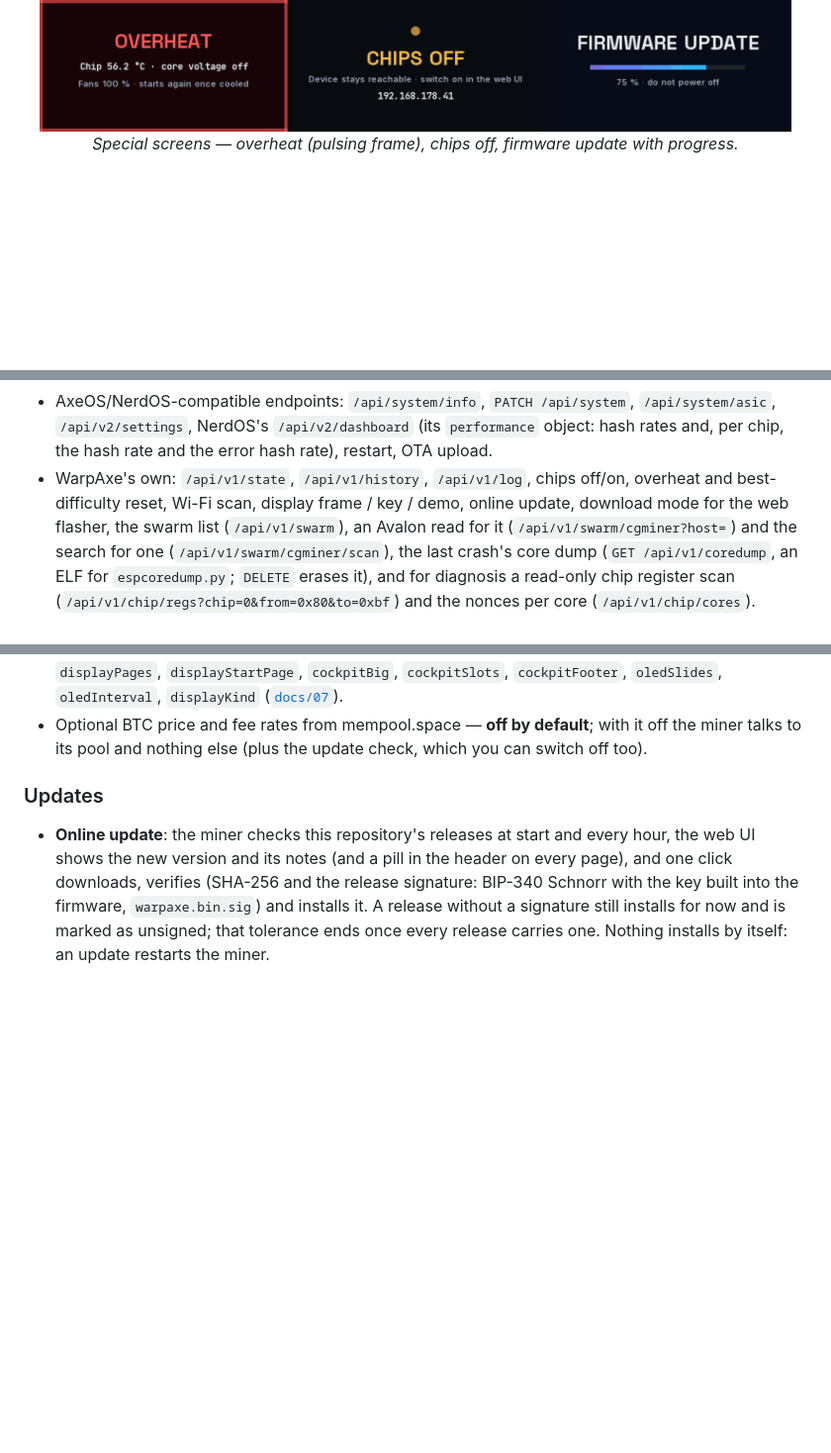
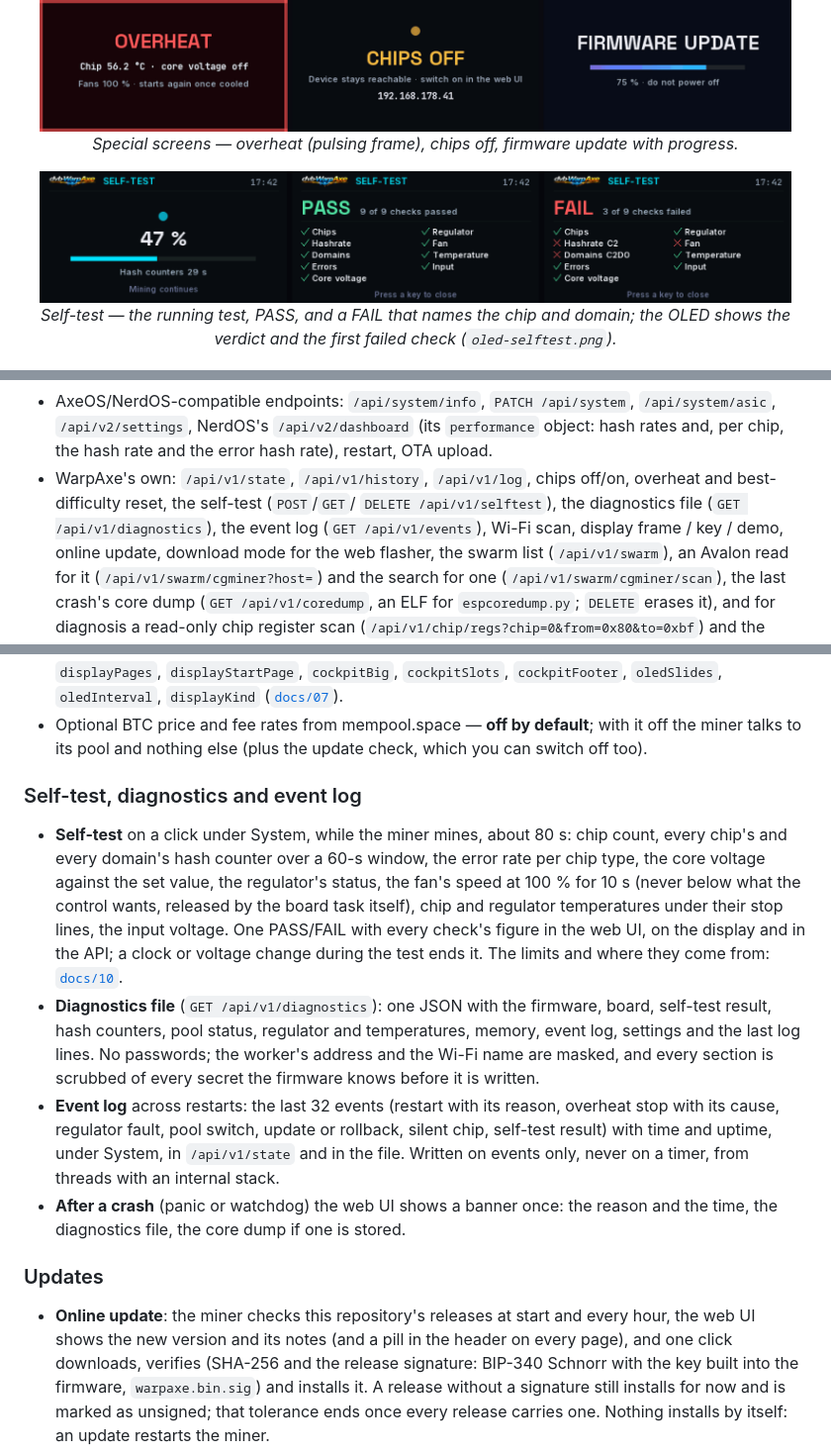
Before and after one commit to dvb-projekt/dvb-WarpAxe, a Markdown page: README.md, 3 parts joined by grey strips. Shown at 99% size. Rendered like a GitHub page; pictures changed too: docs/screenshots/lcd-selftest.png (added); blank space fills up the shorter version.

```diff
--- a/README.md
+++ b/README.md
@@ -174,6 +179,11 @@ gets from AxeOS, NerdOS, ForgeOS and WarpAxe.
 <p align="center">
   <img src="docs/screenshots/lcd-special.png" alt="Special screens: overheat, chips off, firmware update" width="760"><br>
   <em>Special screens — overheat (pulsing frame), chips off, firmware update with progress.</em>
+</p>
+
+<p align="center">
+  <img src="docs/screenshots/lcd-selftest.png" alt="Self-test on the LCD: running with progress, PASS with nine marks, FAIL naming chip 2" width="760"><br>
+  <em>Self-test — the running test, PASS, and a FAIL that names the chip and domain; the OLED shows the verdict and the first failed check (<code>oled-selftest.png</code>).</em>
 </p>
 
 <p align="center">
@@ -351,7 +361,9 @@ back at any time with `GET /api/v1/display/frame`.
   `/api/v2/dashboard` (its `performance` object: hash rates and, per chip,
   the hash rate and the error hash rate), restart, OTA upload.
 - WarpAxe's own: `/api/v1/state`, `/api/v1/history`, `/api/v1/log`, chips
-  off/on, overheat and best-difficulty reset, Wi-Fi scan, display frame /
+  off/on, overheat and best-difficulty reset, the self-test (`POST`/`GET`/
+  `DELETE /api/v1/selftest`), the diagnostics file (`GET
+  /api/v1/diagnostics`), the event log (`GET /api/v1/events`), Wi-Fi scan, display frame /
   key / demo, online update, download mode for the web flasher, the swarm
   list (`/api/v1/swarm`), an Avalon read for it
   (`/api/v1/swarm/cgminer?host=`) and the search for one
@@ -438,6 +450,32 @@ back at any time with `GET /api/v1/display/frame`.
 - Optional BTC price and fee rates from mempool.space — **off by default**;
   with it off the miner talks to its pool and nothing else (plus the update
   check, which you can switch off too).
+
+### Self-test, diagnostics and event log
+- **Self-test** on a click under System, while the miner mines, about
+  80 s: chip count, every chip's and every domain's hash counter over a
+  60-s window, the error rate per chip type, the core voltage against
+  the set value, the regulator's status, the fan's speed at 100 % for
+  10 s (never below what the control wants, released by the board task
+  itself), chip and regulator temperatures under their stop lines, the
+  input voltage. One PASS/FAIL with every check's figure in the web UI,
+  on the display and in the API; a clock or voltage change during the
+  test ends it. The limits and where they come from:
+  [`docs/10`](docs/10-Self-test-diagnostics-and-event-log.md).
+- **Diagnostics file** (`GET /api/v1/diagnostics`): one JSON with the
+  firmware, board, self-test result, hash counters, pool status,
+  regulator and temperatures, memory, event log, settings and the last
+  log lines. No passwords; the worker's address and the Wi-Fi name are
+  masked, and every section is scrubbed of every secret the firmware
+  knows before it is written.
+- **Event log** across restarts: the last 32 events (restart with its
+  reason, overheat stop with its cause, regulator fault, pool switch,
+  update or rollback, silent chip, self-test result) with time and
+  uptime, under System, in `/api/v1/state` and in the file. Written on
+  events only, never on a timer, from threads with an internal stack.
+- **After a crash** (panic or watchdog) the web UI shows a banner once:
+  the reason and the time, the diagnostics file, the core dump if one
+  is stored.
 
 ### Updates
 - **Online update**: the miner checks this repository's releases at start
```
Also changed, not shown: other parts of README.md (+8 -1 lines), docs/10-Self-test-diagnostics-and-event-log.md (added, +337 -0 lines), docs/screenshots/oled-selftest.png (added), 4 other files.
